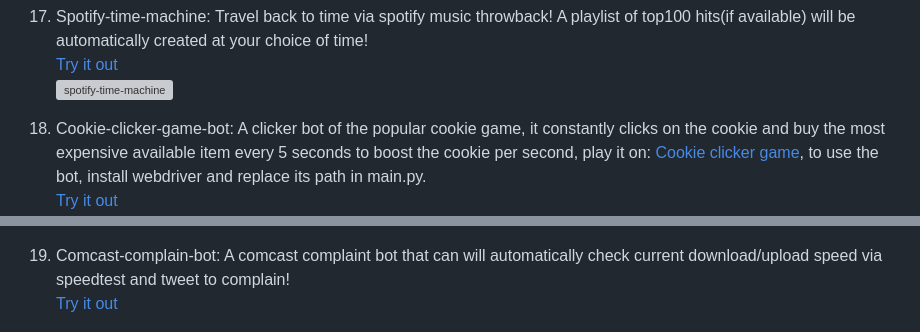
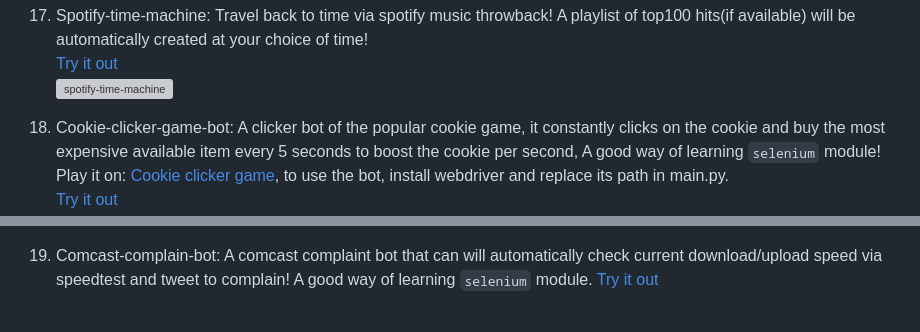
Before and after one commit to jaycka/python3-projects, a Markdown page: README.md, 2 parts joined by grey strips. GitHub-like rendering; grey boxes are pictures that could not be loaded.

```diff
--- a/README.md
+++ b/README.md
@@ -70,10 +70,10 @@ Here are my python3 projects following [Udemy: 100 Days of Code: The Complete Py
 [Try it out](https://replit.com/@jaycka/Spotify-time-machine?v=1)
 ![spotify-time-machine](https://github.com/jaycka/python3-projects/blob/main/img/spotify-time-machine.gif?raw=true)
 
-18. Cookie-clicker-game-bot: A clicker bot of the popular cookie game,  it constantly clicks on the cookie and buy the most expensive available item every 5 seconds to boost the cookie per second, play it on: [Cookie clicker game](http://orteil.dashnet.org/experiments/cookie/), to use the bot, install webdriver and replace its path in main.py.
+18. Cookie-clicker-game-bot: A clicker bot of the popular cookie game, it constantly clicks on the cookie and buy the most expensive available item every 5 seconds to boost the cookie per second, A good way of learning `selenium` module! Play it on: [Cookie clicker game](http://orteil.dashnet.org/experiments/cookie/), to use the bot, install webdriver and replace its path in main.py.
 [Try it out](https://replit.com/@jaycka/cookie-clicker?v=1)
 ![Cookie-clicker](https://github.com/jaycka/python3-projects/blob/main/img/cookie-clicker.gif?raw=true)
 
-19. Comcast-complain-bot: A comcast complaint bot that can will automatically check current download/upload speed via speedtest and tweet to complain!
+19. Comcast-complain-bot: A comcast complaint bot that can will automatically check current download/upload speed via speedtest and tweet to complain! A good way of learning `selenium` module.
 [Try it out](https://replit.com/@jaycka/comcast-complaint-bot?v=1)
 <img src='https://github.com/jaycka/python3-projects/blob/main/img/comcast-complaint-bot.png?raw=true' alt='comcast-complaint-bot' width='600'>
```
